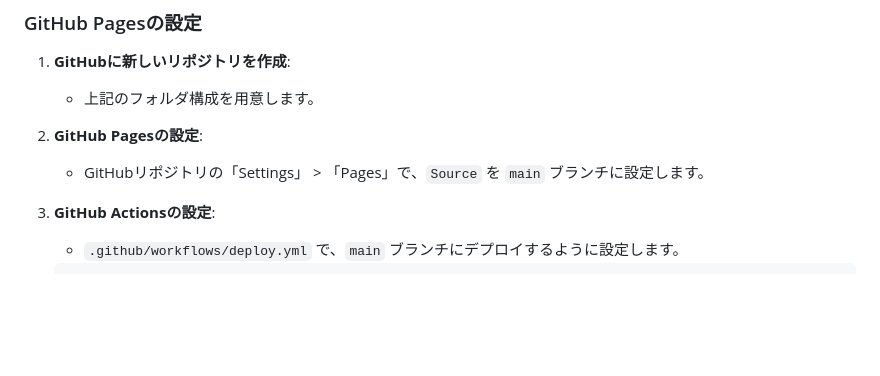
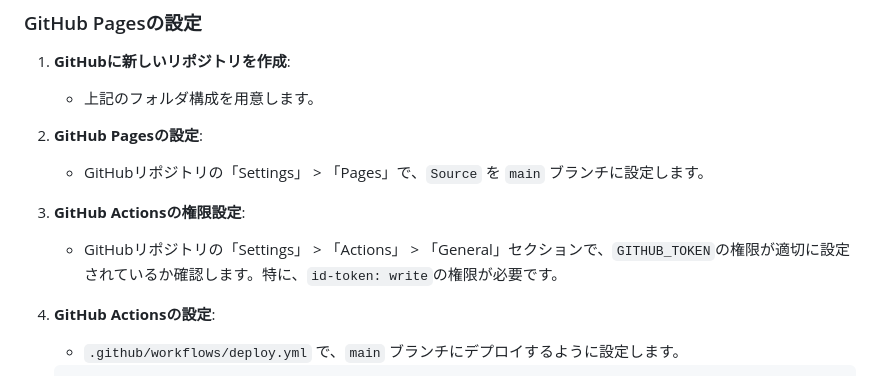
Before and after one commit to centervil/SiteWatcher, a Markdown page: Documents/Development_Environment_Setup.md, the part around the change. Rendered like a GitHub page; blank space fills up the shorter version.

Commit message:
Add GitHub Actions token permissions configuration to development setup docs
- Include new section about configuring GitHub Actions token permissions
- Emphasize the importance of `id-token: write` permission
- Update documentation numbering to accommodate new section

````diff
--- a/Documents/Development_Environment_Setup.md
+++ b/Documents/Development_Environment_Setup.md
@@ -50,7 +50,10 @@
 2. **GitHub Pagesの設定**:
    - GitHubリポジトリの「Settings」 > 「Pages」で、`Source` を `main` ブランチに設定します。
 
-3. **GitHub Actionsの設定**:
+3. **GitHub Actionsの権限設定**:
+   - GitHubリポジトリの「Settings」 > 「Actions」 > 「General」セクションで、`GITHUB_TOKEN`の権限が適切に設定されているか確認します。特に、`id-token: write`の権限が必要です。
+
+4. **GitHub Actionsの設定**:
    - `.github/workflows/deploy.yml` で、`main` ブランチにデプロイするように設定します。
 
    ```yaml
````
